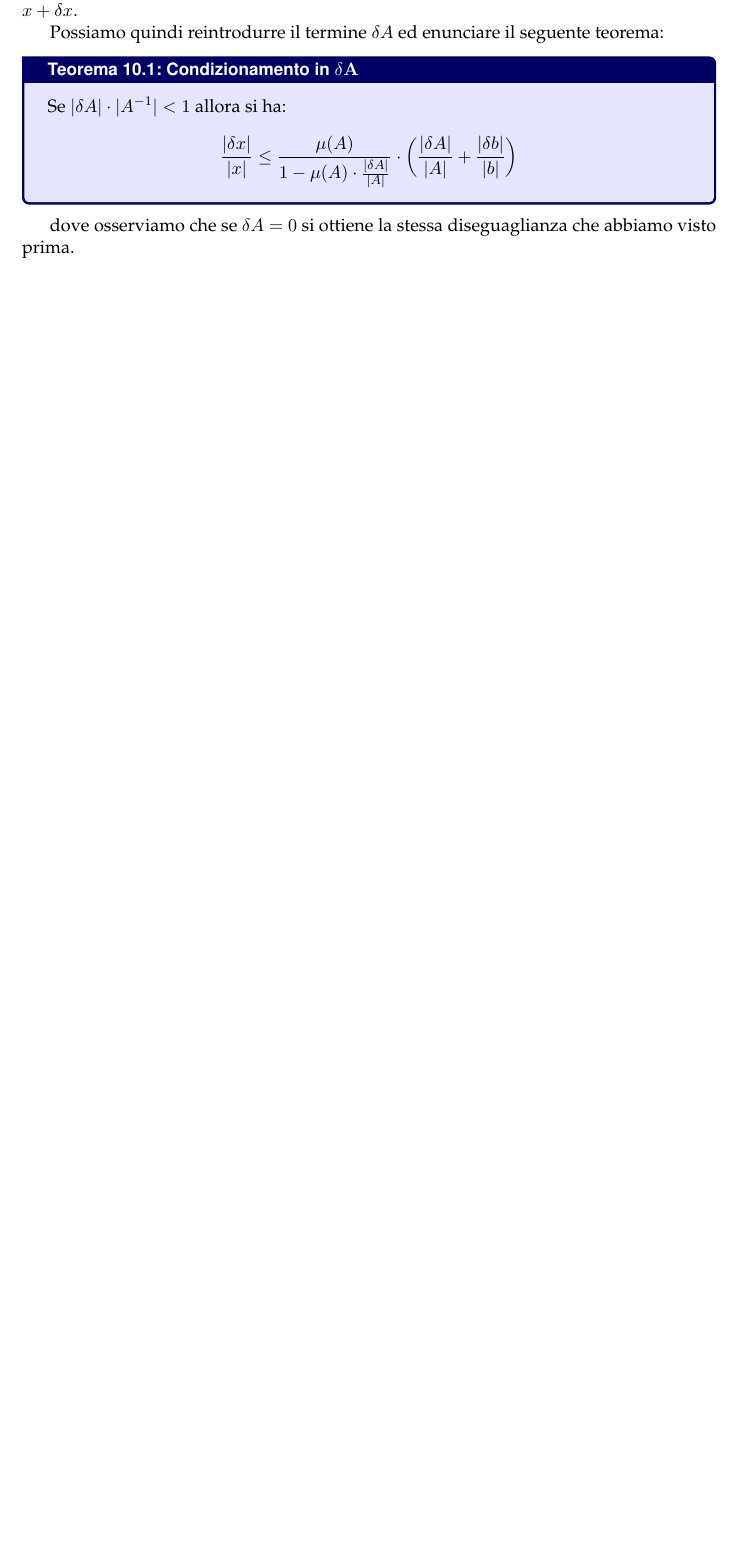
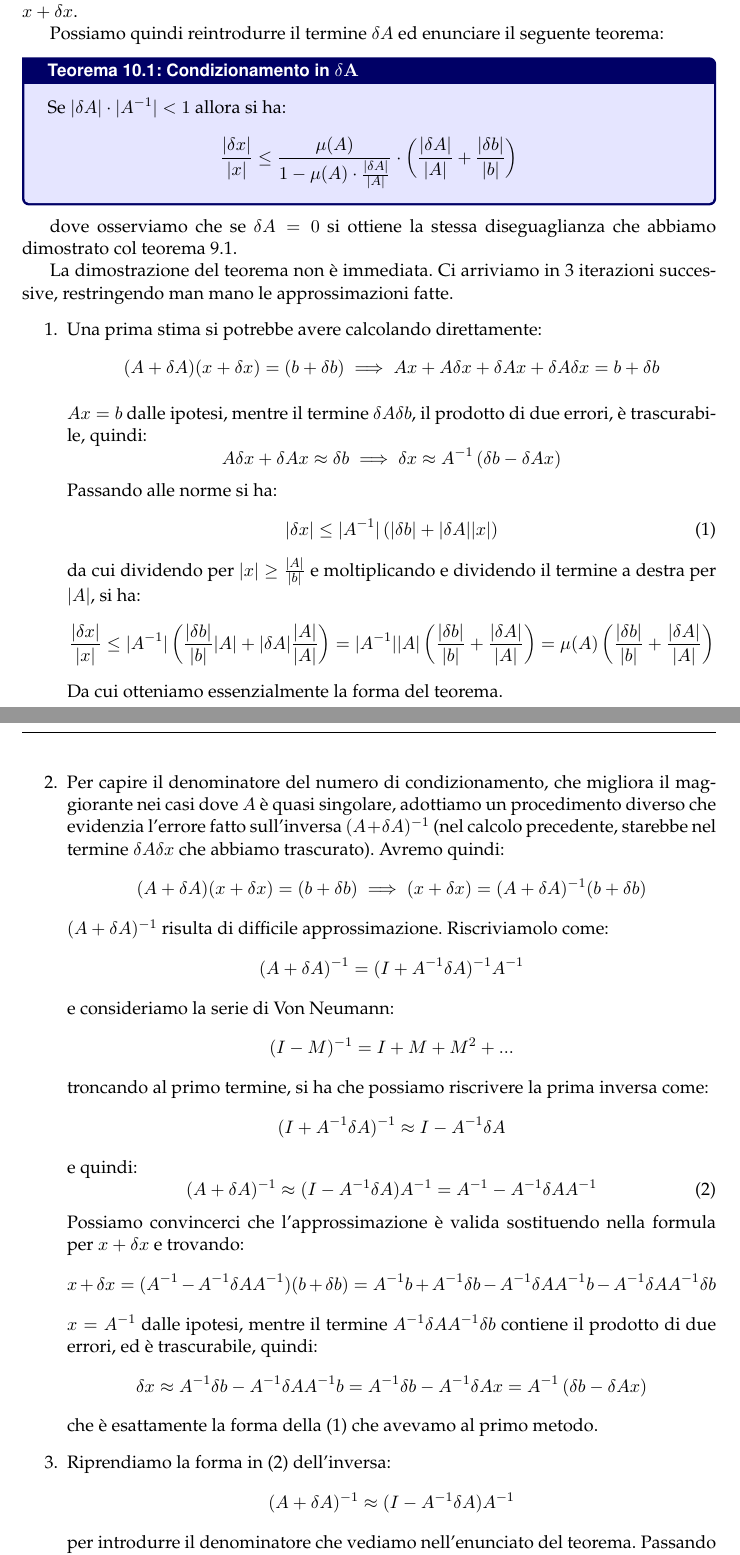
Before and after one commit to seggiani-luca/appunti-num, a LaTeX document (master/master.tex, which reads 03-28/main.tex): part of page 65 of 71 before the commit and two parts of pages 65 and 66 of 73 after it, the two joined at a grey line, cut so that both start at the same text, the shorter picture padded with empty space. The pictures show the PDF file master/master.pdf that the author committed with the source.

Commit message:
Rivista ultima lezione, manca codice

```diff
--- a/03-28/main.tex
+++ b/03-28/main.tex
@@ -231,7 +231,84 @@ Possiamo quindi reintrodurre il termine $\delta A$ ed enunciare il seguente teor
 	\frac{| \delta x|}{|x|} \leq \frac{\mu(A)}{1 - \mu(A) \cdot \frac{ |\delta A| }{|A|}} \cdot \left( \frac{|\delta A|}{|A|} + \frac{|\delta b|}{|b|} \right)
 	$$
 \end{theorem}
-dove osserviamo che se $\delta A = 0$ si ottiene la stessa diseguaglianza che abbiamo visto prima.
+dove osserviamo che se $\delta A = 0$ si ottiene la stessa diseguaglianza che abbiamo dimostrato col teorema 9.1.
+
+La dimostrazione del teorema non è immediata.
+Ci arriviamo in 3 iterazioni successive, restringendo man mano le approssimazioni fatte.
+\begin{enumerate}
+	\item
+Una prima stima si potrebbe avere calcolando direttamente:
+$$
+(A + \delta A) (x + \delta x) = (b + \delta b) \implies Ax + A \delta x + \delta A x + \delta A \delta x = b + \delta b
+$$
+
+$Ax = b$ dalle ipotesi, mentre il termine $\delta A \delta b$, il prodotto di due errori, è trascurabile, quindi:
+$$
+A \delta x + \delta A x \approx \delta b \implies \delta x \approx A^{-1} \left( \delta b - \delta A x \right)
+$$
+Passando alle norme si ha:
+\begin{equation}
+| \delta x | \leq |A^{-1}| \left(|\delta b| + |\delta A| |x| \right)
+\end{equation}
+da cui dividendo per $|x| \geq \frac{|A|}{|b|}$ e moltiplicando e dividendo il termine a destra per $|A|$, si ha:
+$$
+\frac{|\delta x|}{|x|} \leq |A^{-1}| \left( \frac{|\delta b|}{|b|} |A| + |\delta A| \frac{|A|}{|A|} \right) = |A^{-1}| |A| \left( \frac{|\delta b|}{|b|} + \frac{|\delta A|}{|A|} \right) = \mu(A) \left( \frac{|\delta b|}{|b|} + \frac{|\delta A|}{|A|} \right)
+$$
+Da cui otteniamo essenzialmente la forma del teorema.
+
+\item
+Per capire il denominatore del numero di condizionamento, che migliora il maggiorante nei casi dove $A$ è quasi singolare, adottiamo un procedimento diverso che evidenzia l'errore fatto sull'inversa $(A + \delta A)^{-1}$ (nel calcolo precedente, starebbe nel termine $\delta A \delta x$ che abbiamo trascurato).
+Avremo quindi:
+$$
+(A + \delta A) (x + \delta x) = (b + \delta b) \implies (x + \delta x) = (A + \delta A)^{-1} (b + \delta b)
+$$
+$(A + \delta A)^{-1}$ risulta di difficile approssimazione.
+Riscriviamolo come:
+$$
+(A + \delta A)^{-1} = (I + A^{-1} \delta A)^{-1} A^{-1}
+$$
+e consideriamo la serie di Von Neumann:
+$$
+(I - M)^{-1} = I + M + M^2 + ...
+$$
+troncando al primo termine, si ha che possiamo riscrivere la prima inversa come:
+$$
+(I + A^{-1} \delta A)^{-1} \approx I - A^{-1} \delta A
+$$
+e quindi:
+\begin{equation}
+(A + \delta A)^{-1} \approx (I - A^{-1} \delta A ) A^{-1} = A^{-1} - A^{-1} \delta A A^{-1}
+\end{equation}
+Possiamo convincerci che l'approssimazione è valida sostituendo nella formula per $x + \delta x$ e trovando:
+$$
+x + \delta x = (A^{-1} - A^{-1} \delta A A^{-1}) (b + \delta b) = A^{-1} b + A^{-1} \delta b - A^{-1} \delta A A^{-1} b - A^{-1} \delta A A^{-1} \delta b
+$$
+$x = A^{-1}$ dalle ipotesi, mentre il termine $A^{-1} \delta A A^{-1} \delta b$ contiene il prodotto di due errori, ed è trascurabile, quindi:
+$$
+\delta x \approx A^{-1} \delta b - A^{-1} \delta A A^{-1} b = A^{-1} \delta b - A^{-1} \delta A x = A^{-1} \left( \delta b - \delta A x \right)
+$$
+che è esattamente la forma della (1) che avevamo al primo metodo.
+
+\item
+Riprendiamo la forma in (2) dell'inversa:
+$$
+(A + \delta A)^{-1} \approx (I - A^{-1} \delta A ) A^{-1}
+$$
+per introdurre il denominatore che vediamo nell'enunciato del teorema.
+Passando alle norme, si avrà:
+$$
+|I - A^{-1} \delta A| |A^{-1}| = \frac{|A^{-1}|}{1 + |A^{-1} \delta A|}
+$$
+Prendendo questa come la norma dell'inversa per il passaggio alle norme della (1), si ha:
+$$
+\frac{|\delta x|}{|x|} \leq \frac{|A^{-1}|}{1 + |A^{-1} \delta A|} \left( \frac{|\delta b|}{|b|} |A| + |\delta A| \frac{|A|}{|A|} \right) \leq \frac{ |A^{-1}| |A| }{ 1 + |A^{-1}| |\delta A| } \left( \frac{|\delta b|}{|b|} + \frac{|\delta A|}{|A|} \right)
+$$
+dove l'$|A^{-1} \delta A|$ al denominatore si può scrivere come $\mu(A) \frac{|\delta A|}{|A|}$, in quanto:
+$$
+|A^{-1}| |\delta A| = \mu(A) \cdot \frac{|\delta A|}{|A|} = |A||A^{-1|} \cdot \frac{|\delta A|}{|A|}
+$$
+da cui la forma del teorema. \qed
+\end{enumerate}
 
 \subsubsection{Stima di $\mathbf{\mu}$}
 In genere è abbastanza costoso calcolare il numero di condizionamento, in quanto bisogna calcolare un inversa e quindi la sua norma.
```
Also changed, not shown: 03-24/main.tex (+18 -8 lines), 03-24/main.pdf, 03-28/main.pdf, master/master.pdf, 03-28/main.tex (63 more changed lines), 1 other file.
